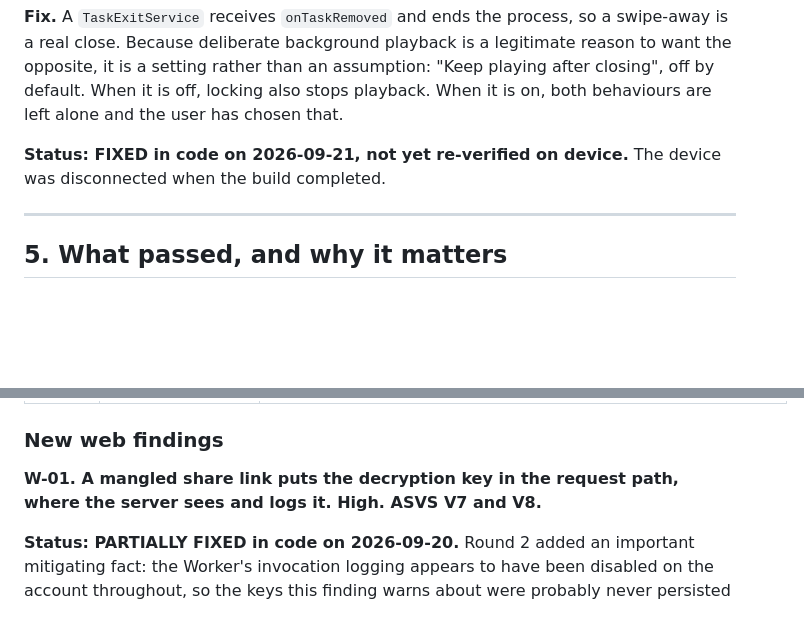
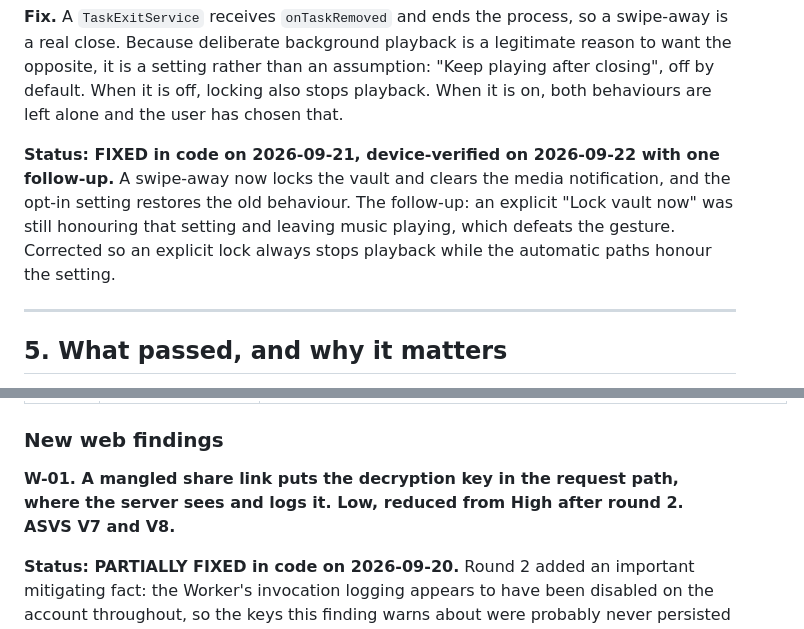
Before and after one commit to ciphernest-io/CipherNest, a Markdown page: docs/MASVS_REPORT.md, 2 parts joined by grey strips. Drawn GitHub-style; blank space fills up the shorter version.

```diff
--- a/docs/MASVS_REPORT.md
+++ b/docs/MASVS_REPORT.md
@@ -990,7 +990,7 @@ A second, smaller part of the same report: locking the vault left music playing.
 
 **Fix.** A `TaskExitService` receives `onTaskRemoved` and ends the process, so a swipe-away is a real close. Because deliberate background playback is a legitimate reason to want the opposite, it is a setting rather than an assumption: "Keep playing after closing", off by default. When it is off, locking also stops playback. When it is on, both behaviours are left alone and the user has chosen that.
 
-**Status: FIXED in code on 2026-09-21, not yet re-verified on device.** The device was disconnected when the build completed.
+**Status: FIXED in code on 2026-09-21, device-verified on 2026-09-22 with one follow-up.** A swipe-away now locks the vault and clears the media notification, and the opt-in setting restores the old behaviour. The follow-up: an explicit "Lock vault now" was still honouring that setting and leaving music playing, which defeats the gesture. Corrected so an explicit lock always stops playback while the automatic paths honour the setting.
 
 ---
 
@@ -1026,7 +1026,7 @@ MASVS does not cover web. This section assesses `worker.js` and `web-viewer/` ag
 
 ### New web findings
 
-**W-01. A mangled share link puts the decryption key in the request path, where the server sees and logs it. High. ASVS V7 and V8.**
+**W-01. A mangled share link puts the decryption key in the request path, where the server sees and logs it. Low, reduced from High after round 2. ASVS V7 and V8.**
 
 **Status: PARTIALLY FIXED in code on 2026-09-20.** Round 2 added an important mitigating fact: the Worker's invocation logging appears to have been disabled on the account throughout, so the keys this finding warns about were probably never persisted anywhere. That is indicated rather than proven, and it does not change the defect. The Worker now detects `%23` in the path and answers with a 302 to the normalized `#` form before serving anything, so the key stops being re-sent on every subsequent asset request and never reaches the page's own address bar or history. That does not unsend the first request. Deciding what to do about request logging, and whether to re-mint existing shares, is still open and is the reason this stays the top item in section 10.
 
```
Also changed, not shown: other parts of docs/MASVS_REPORT.md (+20 -10 lines).
